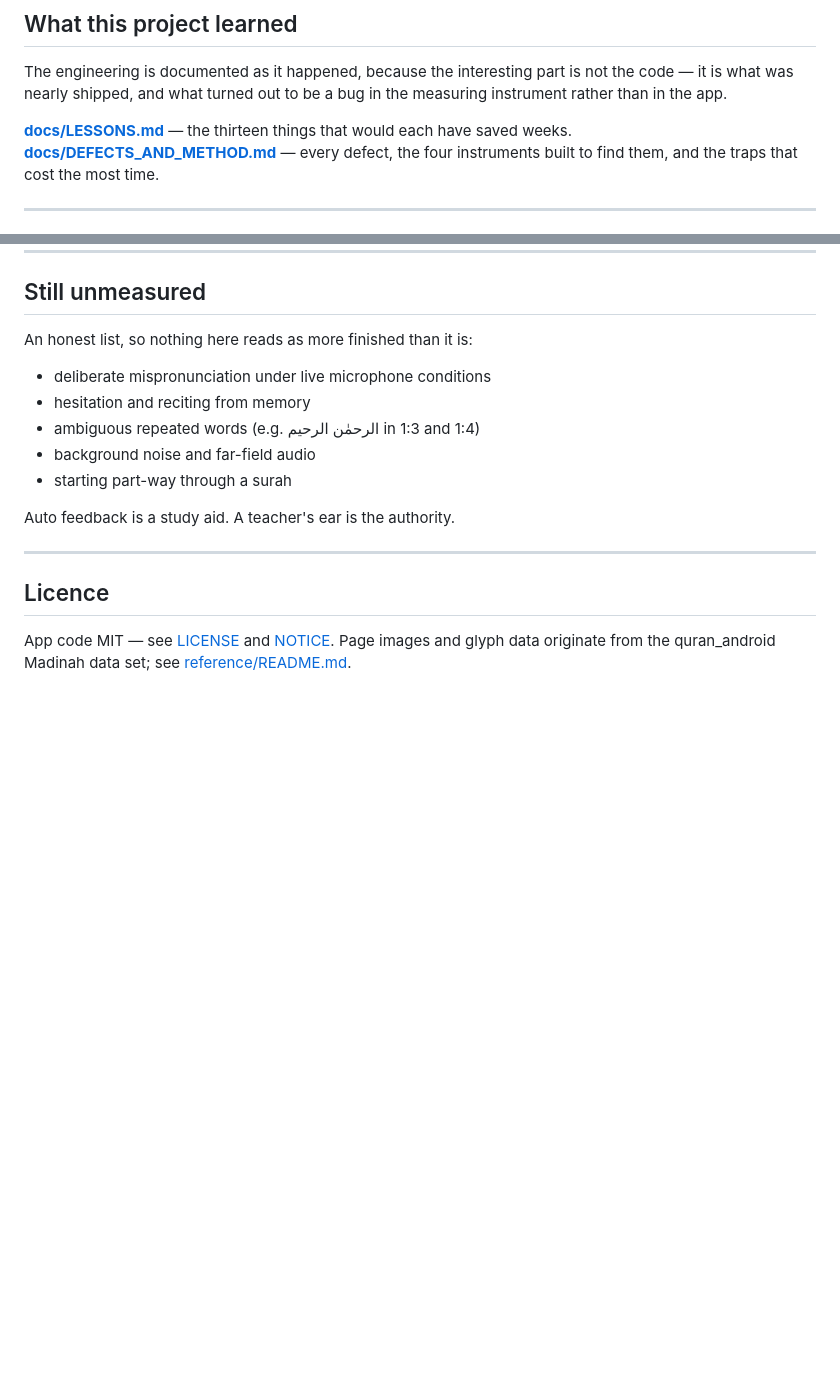
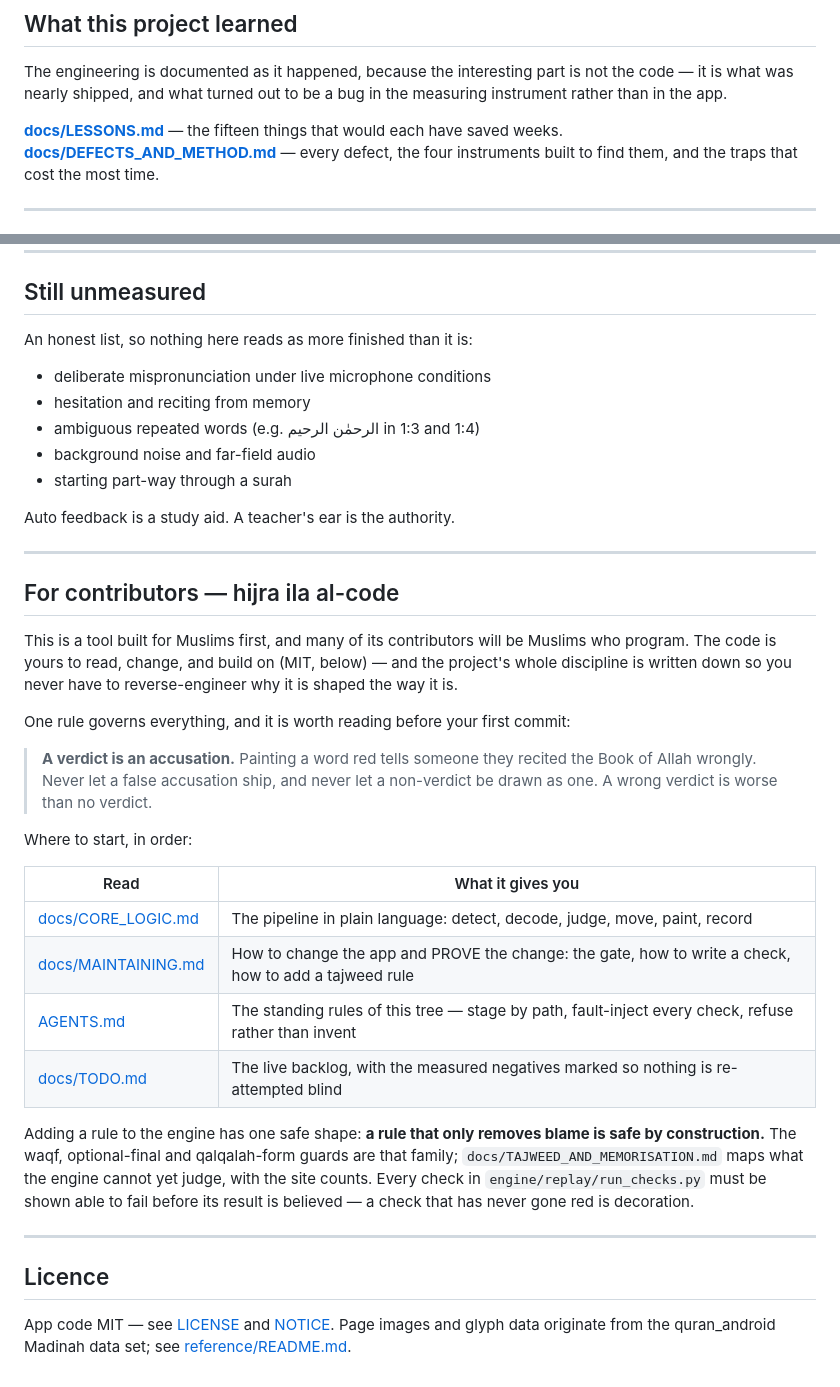
Before and after one commit to HeshamAbuShaban/iqra, a Markdown page: README.md, 2 parts joined by grey strips. Rendered like a GitHub page; blank space fills up the shorter version.

Commit message:
The door a Muslim developer needs: contributors' entry in the README
He said it plainly: this is a helper machine for Muslims first, including
the programmers among them - so the freedom to modify and the strength of
the documentation should be visible from the front page, not buried three
docs deep. One section: the one rule up front (a verdict is an accusation),
the four documents to read in order, the one safe shape for an engine rule,
and the gate's contract. The LESSONS count now says fifteen.

```diff
--- a/README.md
+++ b/README.md
@@ -108,7 +108,7 @@ The engineering is documented as it happened, because the interesting part is no
 the code — it is what was nearly shipped, and what turned out to be a bug in the
 measuring instrument rather than in the app.
 
-**[docs/LESSONS.md](docs/LESSONS.md)** — the thirteen things that would each have
+**[docs/LESSONS.md](docs/LESSONS.md)** — the fifteen things that would each have
 saved weeks. **[docs/DEFECTS_AND_METHOD.md](docs/DEFECTS_AND_METHOD.md)** — every
 defect, the four instruments built to find them, and the traps that cost the most
 time.
@@ -225,6 +225,38 @@ Auto feedback is a study aid. A teacher's ear is the authority.
 
 ---
 
+## For contributors — hijra ila al-code
+
+This is a tool built for Muslims first, and many of its contributors will be
+Muslims who program. The code is yours to read, change, and build on (MIT,
+below) — and the project's whole discipline is written down so you never have
+to reverse-engineer why it is shaped the way it is.
+
+One rule governs everything, and it is worth reading before your first commit:
+
+> **A verdict is an accusation.** Painting a word red tells someone they
+> recited the Book of Allah wrongly. Never let a false accusation ship, and
+> never let a non-verdict be drawn as one. A wrong verdict is worse than no
+> verdict.
+
+Where to start, in order:
+
+| Read | What it gives you |
+|---|---|
+| [docs/CORE_LOGIC.md](docs/CORE_LOGIC.md) | The pipeline in plain language: detect, decode, judge, move, paint, record |
+| [docs/MAINTAINING.md](docs/MAINTAINING.md) | How to change the app and PROVE the change: the gate, how to write a check, how to add a tajweed rule |
+| [AGENTS.md](AGENTS.md) | The standing rules of this tree — stage by path, fault-inject every check, refuse rather than invent |
+| [docs/TODO.md](docs/TODO.md) | The live backlog, with the measured negatives marked so nothing is re-attempted blind |
+
+Adding a rule to the engine has one safe shape: **a rule that only removes
+blame is safe by construction.** The waqf, optional-final and qalqalah-form
+guards are that family; `docs/TAJWEED_AND_MEMORISATION.md` maps what the
+engine cannot yet judge, with the site counts. Every check in
+`engine/replay/run_checks.py` must be shown able to fail before its result is
+believed — a check that has never gone red is decoration.
+
+---
+
 ## Licence
 
 App code MIT — see [LICENSE](LICENSE) and [NOTICE](NOTICE). Page images and glyph
```
